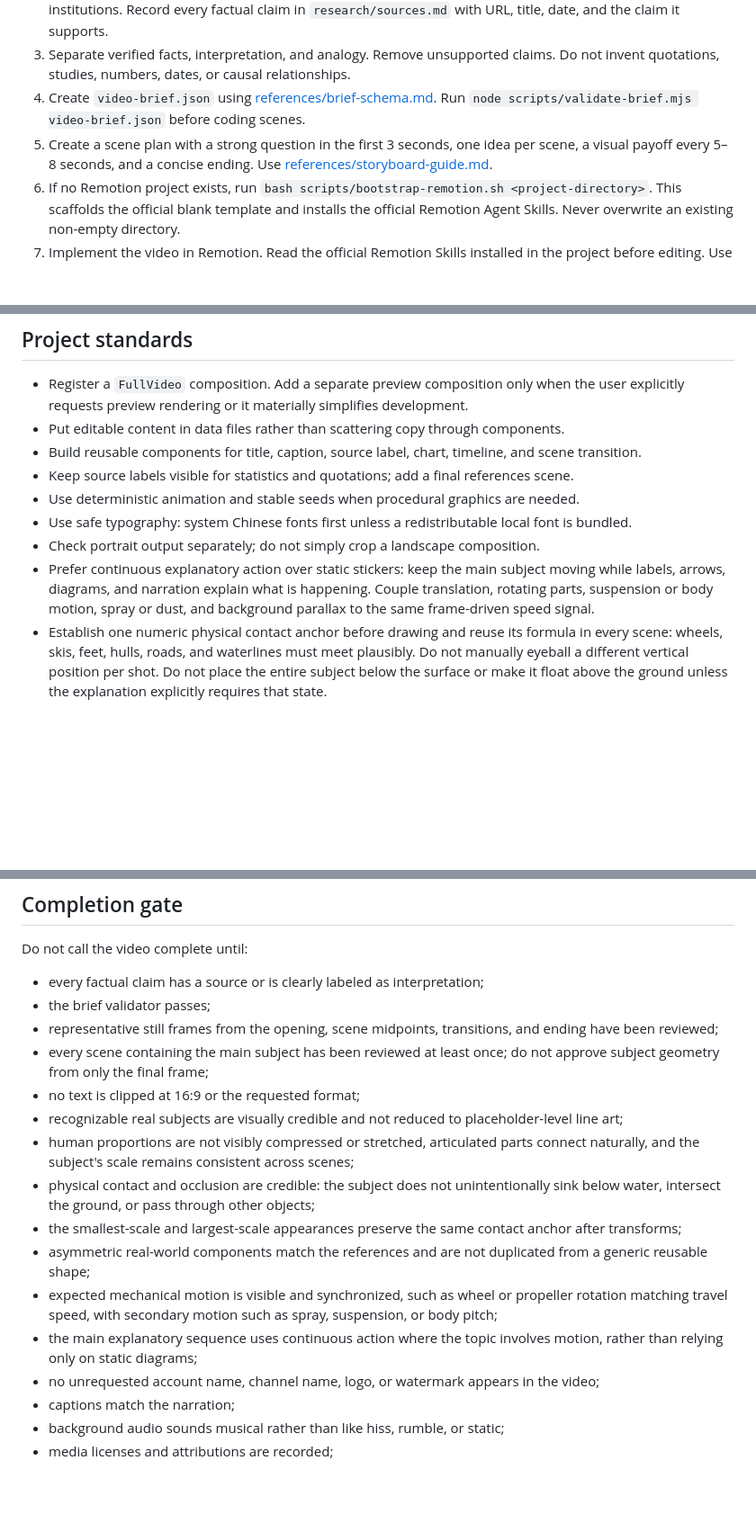
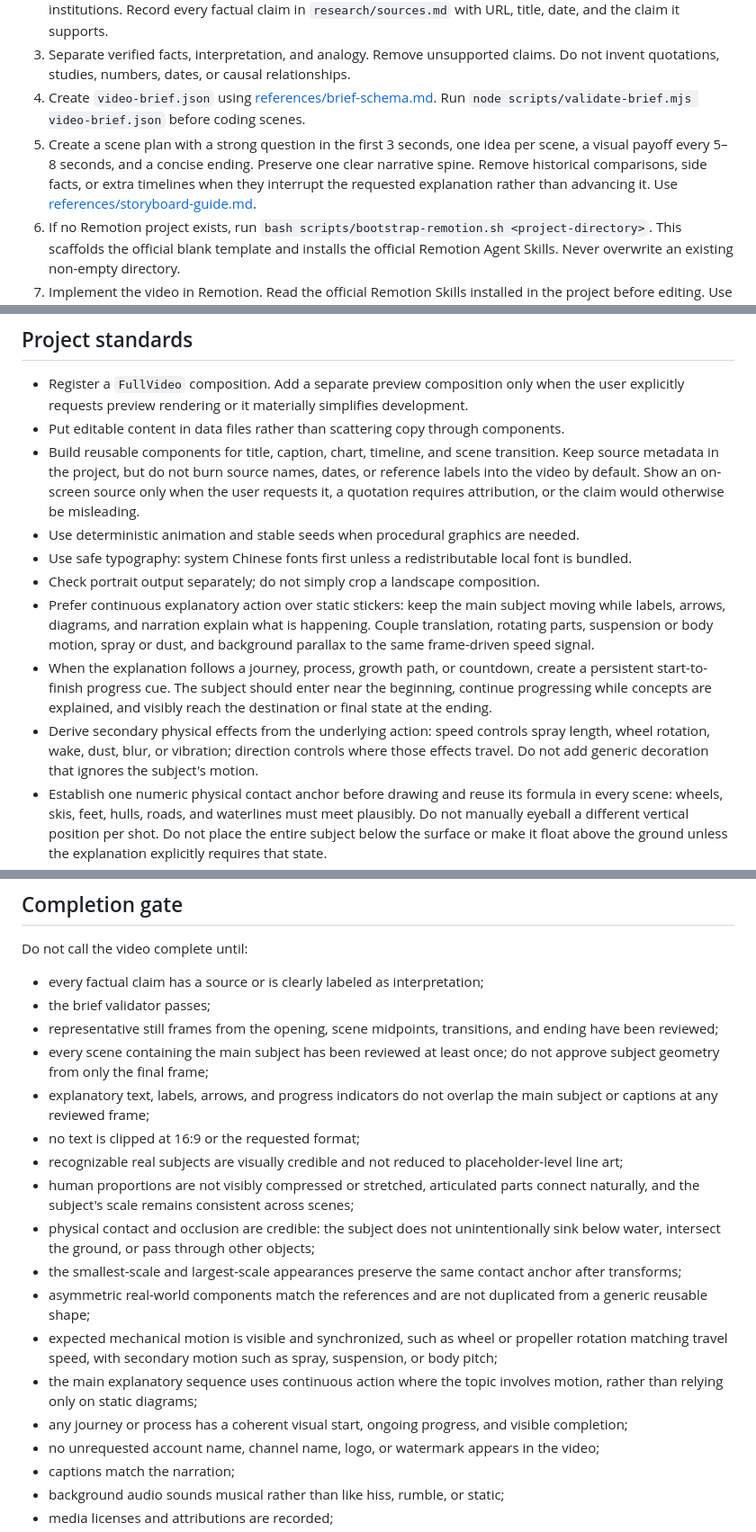
Before and after one commit to xiaojinren1/vibe-knowledge-video-skill, a Markdown page: SKILL.md, 3 parts joined by grey strips. Shown at 90% size. Rendered like a GitHub page; blank space fills up the shorter version.

Commit message:
完善连续叙事、文字避让与来源展示规则

```diff
--- a/SKILL.md
+++ b/SKILL.md
@@ -13,7 +13,7 @@ Turn a topic into a source-backed Remotion project and an exportable video. Opti
 2. Research the topic before writing. Prefer primary sources, papers, standards, official statistics, and reputable institutions. Record every factual claim in `research/sources.md` with URL, title, date, and the claim it supports.
 3. Separate verified facts, interpretation, and analogy. Remove unsupported claims. Do not invent quotations, studies, numbers, dates, or causal relationships.
 4. Create `video-brief.json` using [references/brief-schema.md](references/brief-schema.md). Run `node scripts/validate-brief.mjs video-brief.json` before coding scenes.
-5. Create a scene plan with a strong question in the first 3 seconds, one idea per scene, a visual payoff every 5–8 seconds, and a concise ending. Use [references/storyboard-guide.md](references/storyboard-guide.md).
+5. Create a scene plan with a strong question in the first 3 seconds, one idea per scene, a visual payoff every 5–8 seconds, and a concise ending. Preserve one clear narrative spine. Remove historical comparisons, side facts, or extra timelines when they interrupt the requested explanation rather than advancing it. Use [references/storyboard-guide.md](references/storyboard-guide.md).
 6. If no Remotion project exists, run `bash scripts/bootstrap-remotion.sh <project-directory>`. This scaffolds the official blank template and installs the official Remotion Agent Skills. Never overwrite an existing non-empty directory.
 7. Implement the video in Remotion. Read the official Remotion Skills installed in the project before editing. Use frame-driven animation with `useCurrentFrame()`, `interpolate()`, `spring()`, `Sequence`, and `Series`; do not use CSS animations, random values, or wall-clock time.
 8. Prefer native HTML, SVG, Canvas, equations, charts, timelines, maps, and purposeful illustrations. For a recognizable real subject such as a vehicle, machine, animal, person, or product, do not use a crude stick figure or generic geometric outline as the final visual. Preserve the subject's silhouette, proportions, defining components, and functional structure. When the user provides reference images, inspect them first and create an original detailed visual rather than copying the source. For moving subjects, read [references/motion-direction-prompt.md](references/motion-direction-prompt.md) and define contact geometry, proportions, motion coupling, occlusion, and scene continuity before implementation. Use external images or clips only when they materially improve understanding and their license/source is recorded.
@@ -28,12 +28,13 @@ Turn a topic into a source-backed Remotion project and an exportable video. Opti
 
 - Register a `FullVideo` composition. Add a separate preview composition only when the user explicitly requests preview rendering or it materially simplifies development.
 - Put editable content in data files rather than scattering copy through components.
-- Build reusable components for title, caption, source label, chart, timeline, and scene transition.
-- Keep source labels visible for statistics and quotations; add a final references scene.
+- Build reusable components for title, caption, chart, timeline, and scene transition. Keep source metadata in the project, but do not burn source names, dates, or reference labels into the video by default. Show an on-screen source only when the user requests it, a quotation requires attribution, or the claim would otherwise be misleading.
 - Use deterministic animation and stable seeds when procedural graphics are needed.
 - Use safe typography: system Chinese fonts first unless a redistributable local font is bundled.
 - Check portrait output separately; do not simply crop a landscape composition.
 - Prefer continuous explanatory action over static stickers: keep the main subject moving while labels, arrows, diagrams, and narration explain what is happening. Couple translation, rotating parts, suspension or body motion, spray or dust, and background parallax to the same frame-driven speed signal.
+- When the explanation follows a journey, process, growth path, or countdown, create a persistent start-to-finish progress cue. The subject should enter near the beginning, continue progressing while concepts are explained, and visibly reach the destination or final state at the ending.
+- Derive secondary physical effects from the underlying action: speed controls spray length, wheel rotation, wake, dust, blur, or vibration; direction controls where those effects travel. Do not add generic decoration that ignores the subject's motion.
 - Establish one numeric physical contact anchor before drawing and reuse its formula in every scene: wheels, skis, feet, hulls, roads, and waterlines must meet plausibly. Do not manually eyeball a different vertical position per shot. Do not place the entire subject below the surface or make it float above the ground unless the explanation explicitly requires that state.
 - Keep transform math and placement math in the same coordinate system. If contact positions are calculated from the subject's top-left corner, scale and rotate from that same origin or explicitly compensate for the transform origin. Test the smallest and largest subject scales because center-origin scaling can silently shift a subject below its contact line.
 - For a real machine, inventory asymmetric functional parts from reference images before drawing. Do not reuse one generic wheel, wing, support, or tool component when the real front and rear or left and right parts differ. Preserve which part steers, supports, propels, or contacts the environment.
@@ -66,6 +67,7 @@ Do not call the video complete until:
 - the brief validator passes;
 - representative still frames from the opening, scene midpoints, transitions, and ending have been reviewed;
 - every scene containing the main subject has been reviewed at least once; do not approve subject geometry from only the final frame;
+- explanatory text, labels, arrows, and progress indicators do not overlap the main subject or captions at any reviewed frame;
 - no text is clipped at 16:9 or the requested format;
 - recognizable real subjects are visually credible and not reduced to placeholder-level line art;
 - human proportions are not visibly compressed or stretched, articulated parts connect naturally, and the subject's scale remains consistent across scenes;
@@ -74,6 +76,7 @@ Do not call the video complete until:
 - asymmetric real-world components match the references and are not duplicated from a generic reusable shape;
 - expected mechanical motion is visible and synchronized, such as wheel or propeller rotation matching travel speed, with secondary motion such as spray, suspension, or body pitch;
 - the main explanatory sequence uses continuous action where the topic involves motion, rather than relying only on static diagrams;
+- any journey or process has a coherent visual start, ongoing progress, and visible completion;
 - no unrequested account name, channel name, logo, or watermark appears in the video;
 - captions match the narration;
 - background audio sounds musical rather than like hiss, rumble, or static;
```
